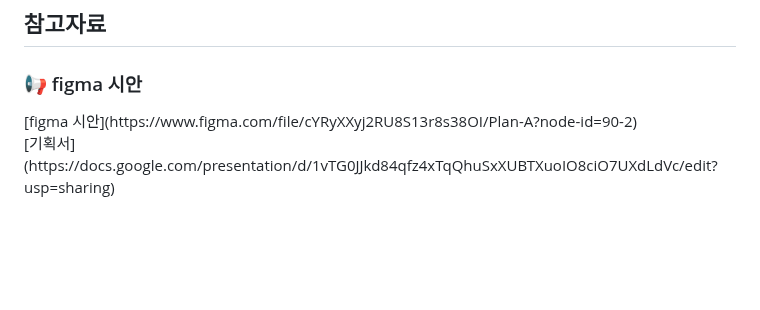
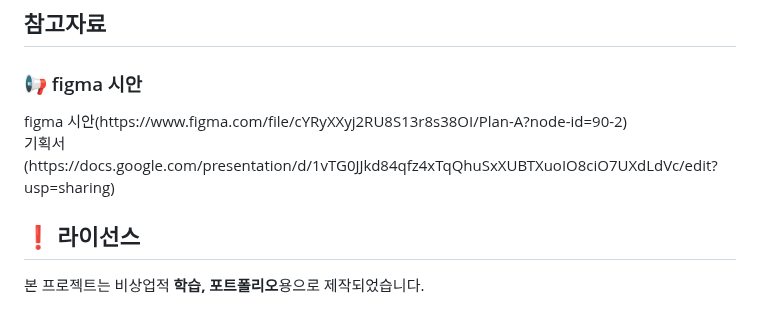
Before and after one commit to ham-49/aquarium, a Markdown page: README.md, the part around the change. Rendered like a GitHub page; blank space fills up the shorter version.

```diff
--- a/README.md
+++ b/README.md
@@ -172,8 +172,12 @@
         <div style="text-align: left;" "text-align: left;">
         <div style="text-align: left;">
             <h3 style="color: #282d33;"> 📢 figma 시안 </h3>
-            [figma 시안](https://www.figma.com/file/cYRyXXyj2RU8S13r8s38OI/Plan-A?node-id=90-2) <br>
-            [기획서](https://docs.google.com/presentation/d/1vTG0JJkd84qfz4xTqQhuSxXUBTXuoIO8ciO7UXdLdVc/edit?usp=sharing)
+            figma 시안(https://www.figma.com/file/cYRyXXyj2RU8S13r8s38OI/Plan-A?node-id=90-2) <br>
+            기획서(https://docs.google.com/presentation/d/1vTG0JJkd84qfz4xTqQhuSxXUBTXuoIO8ciO7UXdLdVc/edit?usp=sharing)
         </div>
     </div>
     </div>
+    <div style="text-align: left;">
+    <h2 style="border-bottom: 1px solid #d8dee4; color: #282d33;"> ❗ 라이선스 </h2>
+    <p>본 프로젝트는 비상업적 <strong>학습, 포트폴리오</strong>용으로 제작되었습니다.</p>
+    </div>
```
